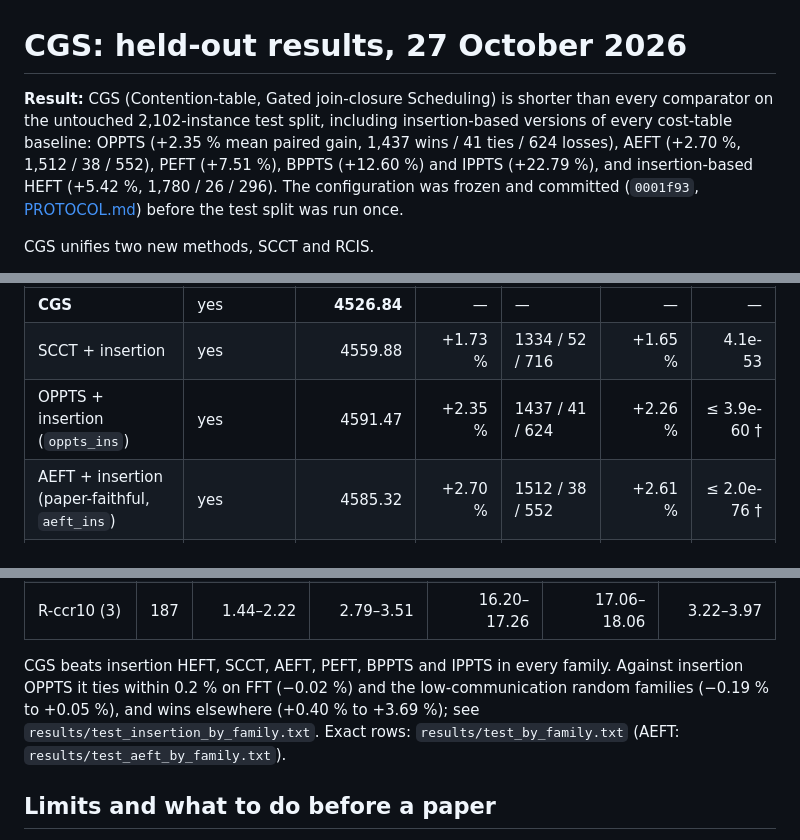
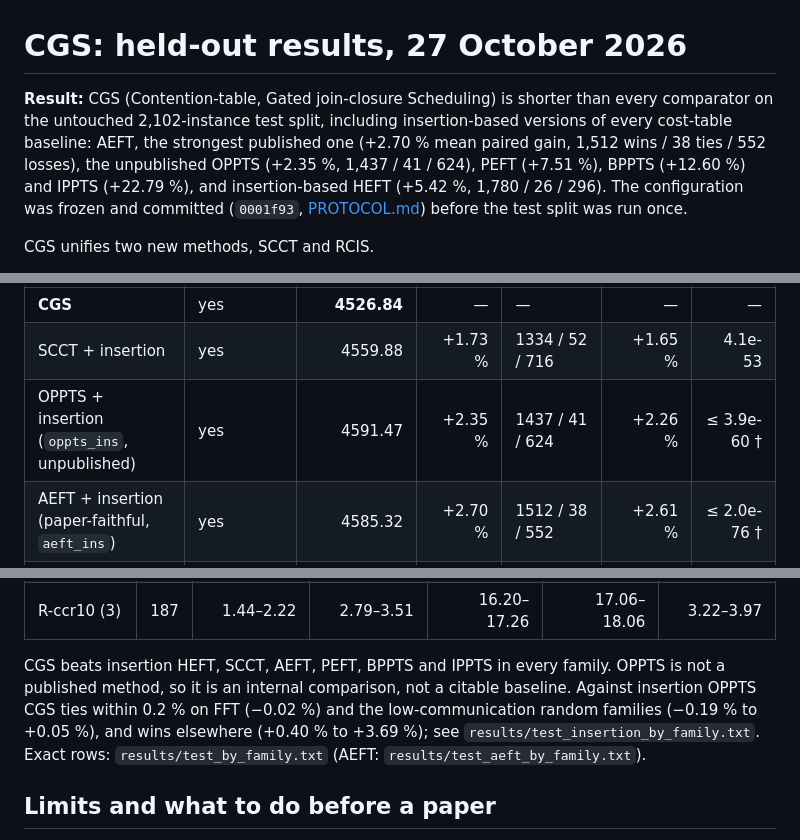
Before and after one commit to alphanum545/scheduling-benchmark, a Markdown page: experiments/cgs/RESULTS_20261027.md, 3 parts joined by grey strips. Drawn GitHub-style.

Commit message:
CGS results: mark OPPTS as unpublished; AEFT is the strongest published baseline
Co-Authored-By: Claude Opus 5.5 <noreply@anthropic.com>
Claude-Session: https://claude.ai/code/session_01THSuAjjAZGLspg6SzYbMXa

```diff
--- a/experiments/cgs/RESULTS_20261027.md
+++ b/experiments/cgs/RESULTS_20261027.md
@@ -1,6 +1,6 @@
 # CGS: held-out results, 27 October 2026
 
-**Result:** CGS (Contention-table, Gated join-closure Scheduling) is shorter than every comparator on the untouched 2,102-instance test split, including insertion-based versions of every cost-table baseline: OPPTS (+2.35 % mean paired gain, 1,437 wins / 41 ties / 624 losses), AEFT (+2.70 %, 1,512 / 38 / 552), PEFT (+7.51 %), BPPTS (+12.60 %) and IPPTS (+22.79 %), and insertion-based HEFT (+5.42 %, 1,780 / 26 / 296). The configuration was frozen and committed (`0001f93`, [PROTOCOL.md](PROTOCOL.md)) before the test split was run once.
+**Result:** CGS (Contention-table, Gated join-closure Scheduling) is shorter than every comparator on the untouched 2,102-instance test split, including insertion-based versions of every cost-table baseline: AEFT, the strongest published one (+2.70 % mean paired gain, 1,512 wins / 38 ties / 552 losses), the unpublished OPPTS (+2.35 %, 1,437 / 41 / 624), PEFT (+7.51 %), BPPTS (+12.60 %) and IPPTS (+22.79 %), and insertion-based HEFT (+5.42 %, 1,780 / 26 / 296). The configuration was frozen and committed (`0001f93`, [PROTOCOL.md](PROTOCOL.md)) before the test split was run once.
 
 CGS unifies two new methods, SCCT and RCIS.
 
@@ -36,7 +36,7 @@ All configurations produced valid schedules on 2102/2102 instances (checked with
 |:--|:--|--:|--:|:--|--:|--:|
 | **CGS** | yes | **4526.84** | — | — | — | — |
 | SCCT + insertion | yes | 4559.88 | +1.73 % | 1334 / 52 / 716 | +1.65 % | 4.1e-53 |
-| OPPTS + insertion (`oppts_ins`) | yes | 4591.47 | +2.35 % | 1437 / 41 / 624 | +2.26 % | ≤ 3.9e-60 † |
+| OPPTS + insertion (`oppts_ins`, unpublished) | yes | 4591.47 | +2.35 % | 1437 / 41 / 624 | +2.26 % | ≤ 3.9e-60 † |
 | AEFT + insertion (paper-faithful, `aeft_ins`) | yes | 4585.32 | +2.70 % | 1512 / 38 / 552 | +2.61 % | ≤ 2.0e-76 † |
 | HEFT + insertion | yes | 4659.04 | +5.42 % | 1780 / 26 / 296 | +4.95 % | 5.5e-83 |
 | PEFT + insertion (`peft_ins`) | yes | 4806.54 | +7.51 % | 1801 / 19 / 282 | +6.97 % | ≤ 9.0e-82 † |
@@ -81,7 +81,7 @@ Test-split ablations confirm the components: CGS vs `cgs single` +0.84 % (826 /
 | R-ccr1 (3) | 180 | 0.45–1.56 | 0.40–1.08 | 2.47–3.15 | 3.35–3.68 | 1.28–2.08 |
 | R-ccr10 (3) | 187 | 1.44–2.22 | 2.79–3.51 | 16.20–17.26 | 17.06–18.06 | 3.22–3.97 |
 
-CGS beats insertion HEFT, SCCT, AEFT, PEFT, BPPTS and IPPTS in every family. Against insertion OPPTS it ties within 0.2 % on FFT (−0.02 %) and the low-communication random families (−0.19 % to +0.05 %), and wins elsewhere (+0.40 % to +3.69 %); see `results/test_insertion_by_family.txt`. Exact rows: `results/test_by_family.txt` (AEFT: `results/test_aeft_by_family.txt`).
+CGS beats insertion HEFT, SCCT, AEFT, PEFT, BPPTS and IPPTS in every family. OPPTS is not a published method, so it is an internal comparison, not a citable baseline. Against insertion OPPTS CGS ties within 0.2 % on FFT (−0.02 %) and the low-communication random families (−0.19 % to +0.05 %), and wins elsewhere (+0.40 % to +3.69 %); see `results/test_insertion_by_family.txt`. Exact rows: `results/test_by_family.txt` (AEFT: `results/test_aeft_by_family.txt`).
 
 ## Limits and what to do before a paper
 
```
